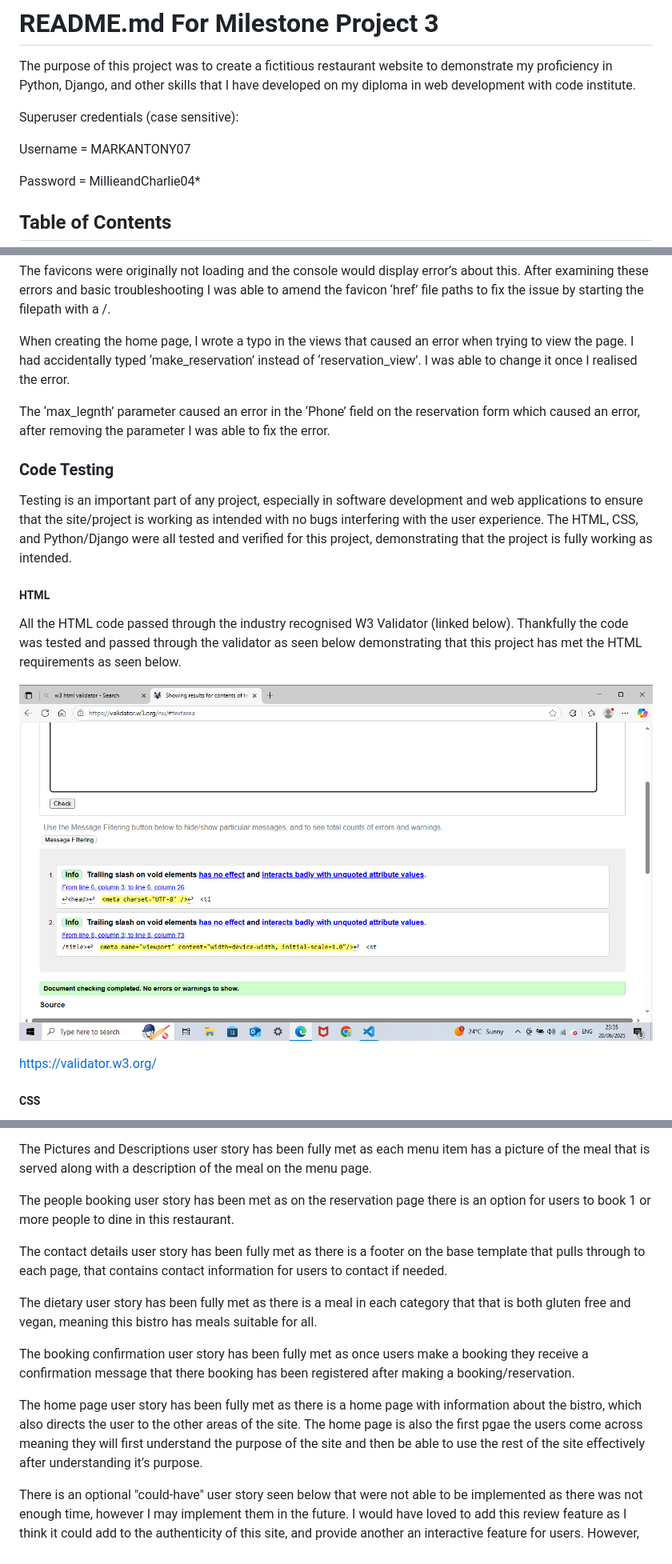
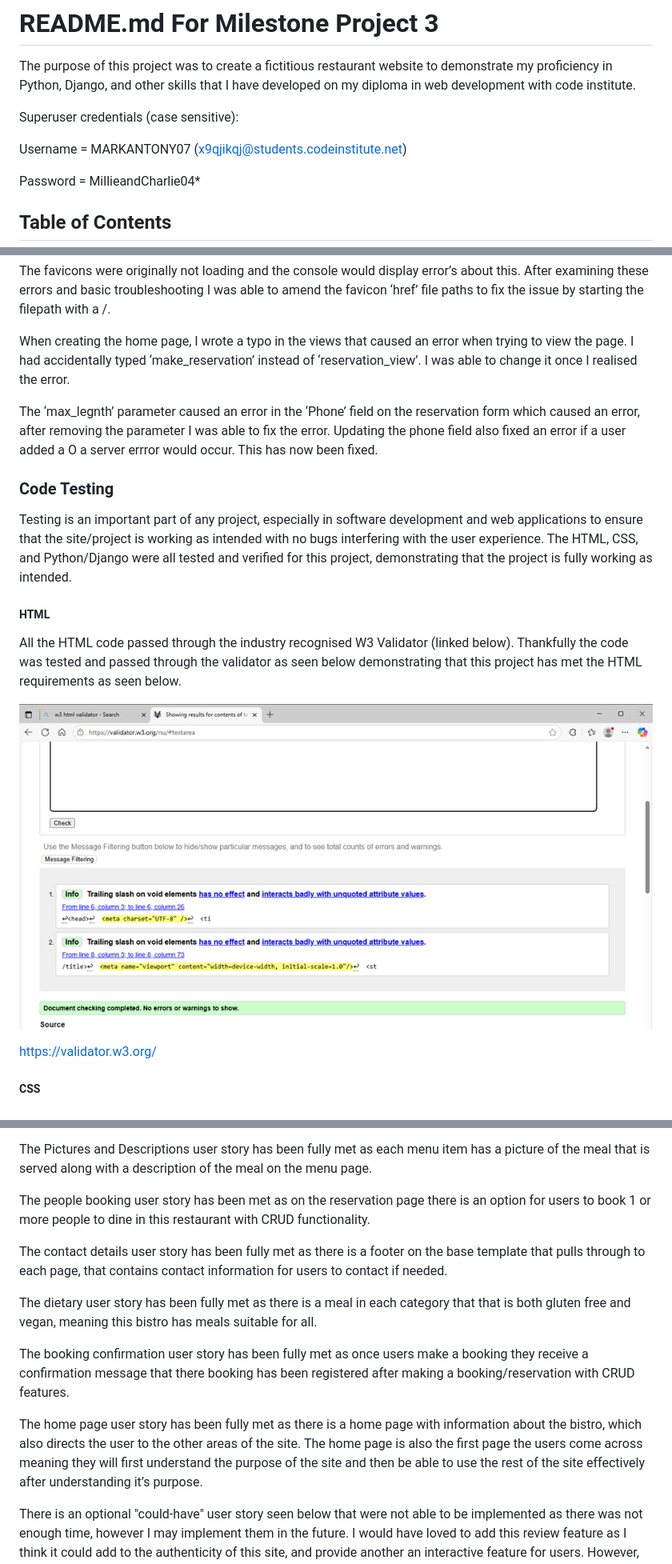
Before and after one commit to MARKANTONY04/project3_django, a Markdown page: README.md, 3 parts joined by grey strips. Shown: that part at 80% size. Drawn GitHub-style; pictures changed too: README.md-media/imagehtmlpass.png (added).

Commit message:
finished README.md - planned final commit

```diff
--- a/README.md
+++ b/README.md
@@ -4,7 +4,7 @@ The purpose of this project was to create a fictitious restaurant website to dem
 
 Superuser credentials (case sensitive):
 
-Username = MARKANTONY07
+Username = MARKANTONY07 (x9qjikqj@students.codeinstitute.net)
 
 Password = MillieandCharlie04*
 
@@ -241,7 +251,7 @@ The favicons were originally not loading and the console would display error’s
 
 When creating the home page, I wrote a typo in the views that caused an error when trying to view the page. I had accidentally typed ‘make_reservation’ instead of ‘reservation_view’. I was able to change it once I realised the error.
 
-The ‘max_legnth’ parameter caused an error in the ‘Phone’ field on the reservation form which caused an error, after removing the parameter I was able to fix the error.
+The ‘max_legnth’ parameter caused an error in the ‘Phone’ field on the reservation form which caused an error, after removing the parameter I was able to fix the error. Updating the phone field also fixed an error if a user added a O a server errror would occur. This has now been fixed.
 
 ### Code Testing
 
@@ -251,7 +261,7 @@ Testing is an important part of any project, especially in software development
 
 All the HTML code passed through the industry recognised W3 Validator (linked below). Thankfully the code was tested and passed through the validator as seen below demonstrating that this project has met the HTML requirements as seen below.
 
-![html validator](README.md-media/imagehtml.png)
+![html validator](README.md-media/imagehtmlpass.png)
 
 https://validator.w3.org/
 
@@ -310,7 +320,7 @@ The Pictures and Descriptions user story has been fully met as each menu item ha
 
 
 
-The people booking user story has been met as on the reservation page there is an option for users to book 1 or more people to dine in this restaurant.
+The people booking user story has been met as on the reservation page there is an option for users to book 1 or more people to dine in this restaurant with CRUD functionality.
 
 
 
@@ -322,11 +332,11 @@ The dietary user story has been fully met as there is a meal in each category th
 
 
 
-The booking confirmation user story has been fully met as once users make a booking they receive a confirmation message that there booking has been registered after making a booking/reservation.
+The booking confirmation user story has been fully met as once users make a booking they receive a confirmation message that there booking has been registered after making a booking/reservation with CRUD features.
 
 
 
-The home page user story has been fully met as there is a home page with information about the bistro, which also directs the user to the other areas of the site. The home page is also the first pgae the users come across meaning they will first understand the purpose of the site and then be able to use the rest of the site effectively after understanding it’s purpose.
+The home page user story has been fully met as there is a home page with information about the bistro, which also directs the user to the other areas of the site. The home page is also the first page the users come across meaning they will first understand the purpose of the site and then be able to use the rest of the site effectively after understanding it’s purpose.
 
 
 
```
Also changed, not shown: other parts of README.md (+19 -6 lines).
